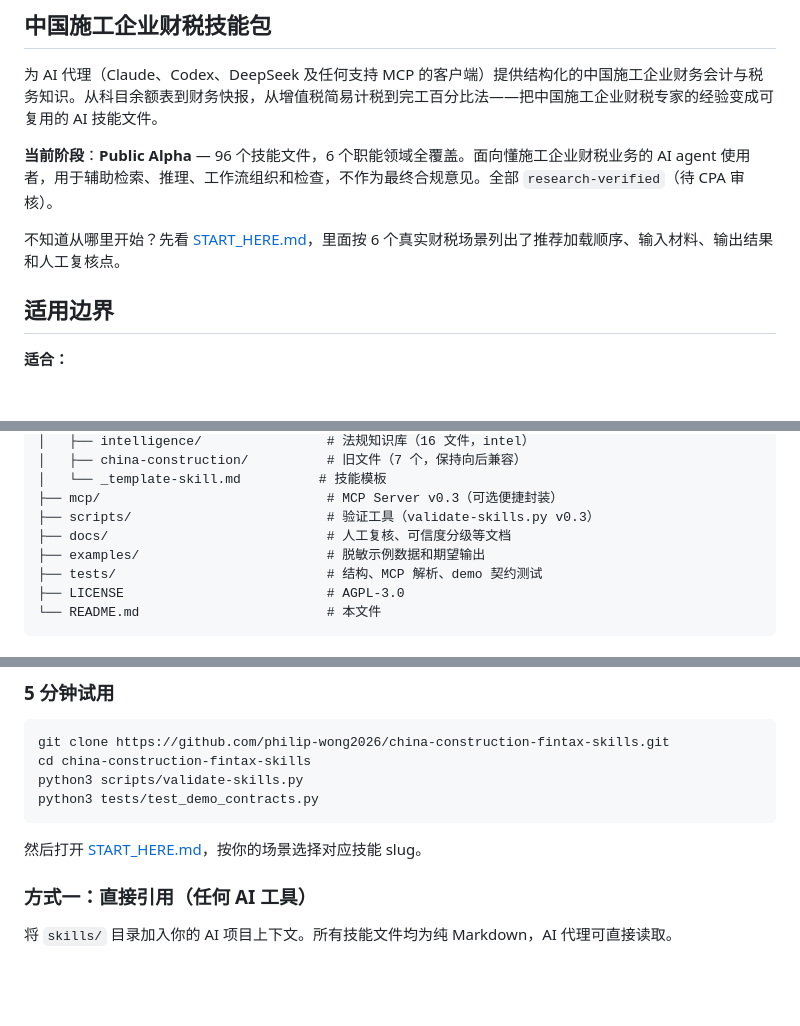
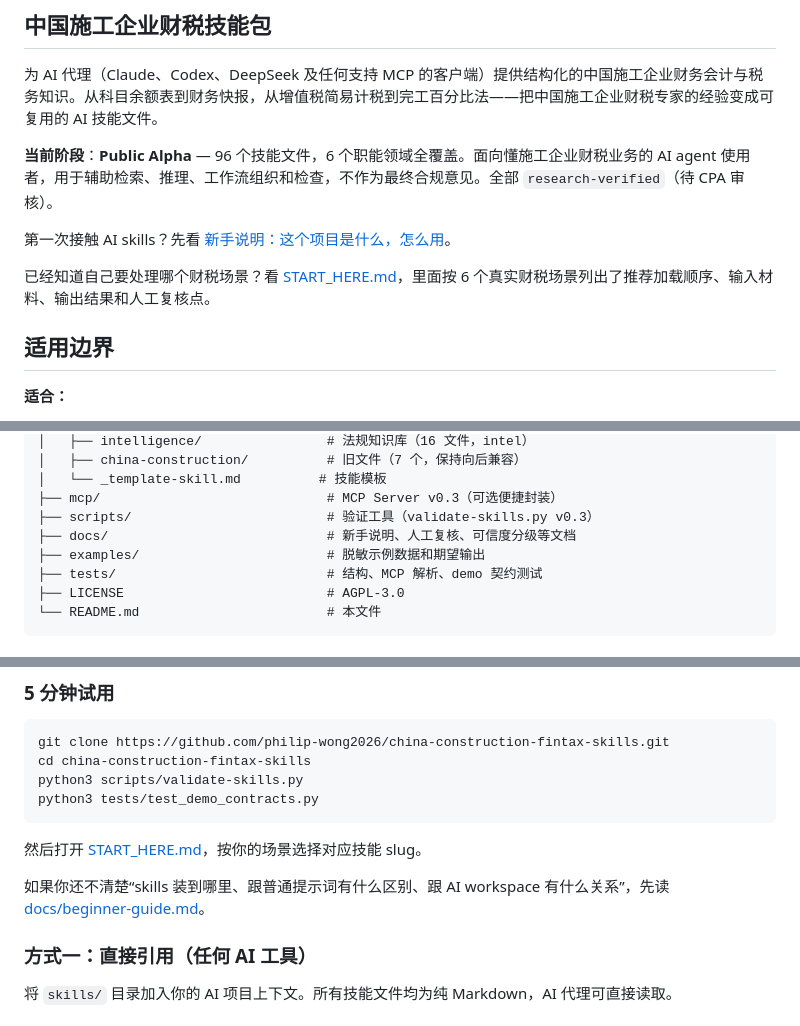
Before and after one commit to philip-wong2026/china-construction-fintax-skills, a Markdown page: README.md, 3 parts joined by grey strips. GitHub-like rendering; blank space fills up the shorter version.

Commit message:
Add beginner guide for AI skills usage

````diff
--- a/README.md
+++ b/README.md
@@ -11,7 +11,9 @@
 
 **当前阶段**：**Public Alpha** — 96 个技能文件，6 个职能领域全覆盖。面向懂施工企业财税业务的 AI agent 使用者，用于辅助检索、推理、工作流组织和检查，不作为最终合规意见。全部 `research-verified`（待 CPA 审核）。
 
-不知道从哪里开始？先看 [START_HERE.md](START_HERE.md)，里面按 6 个真实财税场景列出了推荐加载顺序、输入材料、输出结果和人工复核点。
+第一次接触 AI skills？先看 [新手说明：这个项目是什么，怎么用](docs/beginner-guide.md)。
+
+已经知道自己要处理哪个财税场景？看 [START_HERE.md](START_HERE.md)，里面按 6 个真实财税场景列出了推荐加载顺序、输入材料、输出结果和人工复核点。
 
 ## 适用边界
 
@@ -53,7 +55,7 @@ china-construction-fintax-skills/
 │   └── _template-skill.md          # 技能模板
 ├── mcp/                             # MCP Server v0.3（可选便捷封装）
 ├── scripts/                         # 验证工具（validate-skills.py v0.3）
-├── docs/                            # 人工复核、可信度分级等文档
+├── docs/                            # 新手说明、人工复核、可信度分级等文档
 ├── examples/                        # 脱敏示例数据和期望输出
 ├── tests/                           # 结构、MCP 解析、demo 契约测试
 ├── LICENSE                          # AGPL-3.0
@@ -72,6 +74,8 @@ python3 tests/test_demo_contracts.py
 ```
 
 然后打开 [START_HERE.md](START_HERE.md)，按你的场景选择对应技能 slug。
+
+如果你还不清楚“skills 装到哪里、跟普通提示词有什么区别、跟 AI workspace 有什么关系”，先读 [docs/beginner-guide.md](docs/beginner-guide.md)。
 
 ### 方式一：直接引用（任何 AI 工具）
 
````
Also changed, not shown: START_HERE.md (+2 -0 lines), docs/beginner-guide.md (added, +233 -0 lines).
